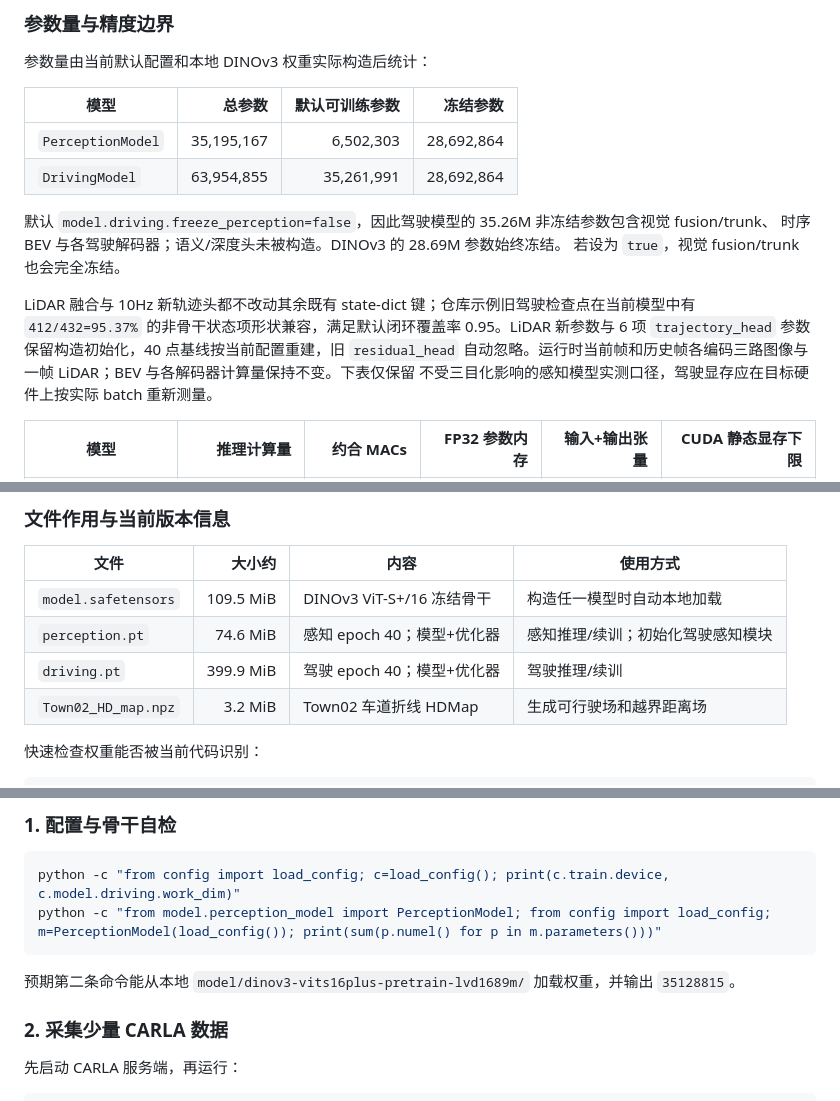
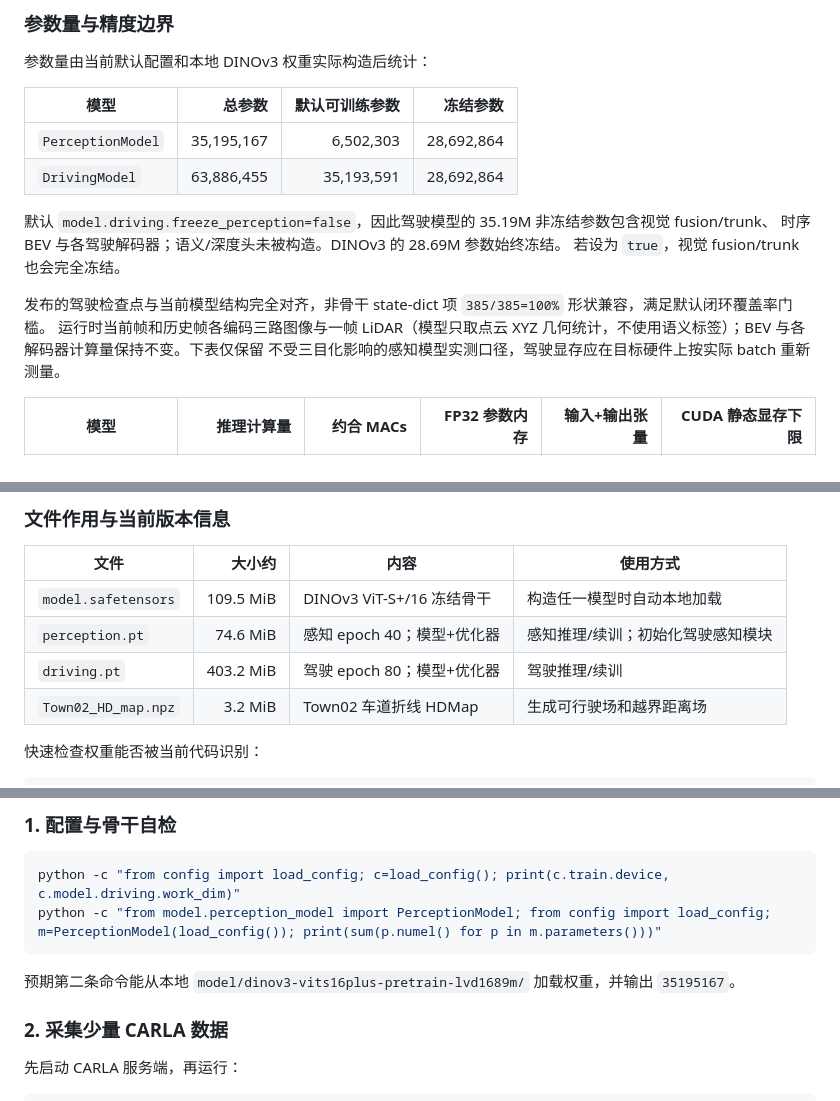
Before and after one commit to ByteDriveTeam/ByteDrive-Toy, a Markdown page: README.md, 3 parts joined by grey strips. GitHub-like rendering.

Commit message:
更新

````diff
--- a/README.md
+++ b/README.md
@@ -483,16 +483,14 @@ flowchart TB
 | 模型 | 总参数 | 默认可训练参数 | 冻结参数 |
 | --- | ---: | ---: | ---: |
 | `PerceptionModel` | 35,195,167 | 6,502,303 | 28,692,864 |
-| `DrivingModel` | 63,954,855 | 35,261,991 | 28,692,864 |
+| `DrivingModel` | 63,886,455 | 35,193,591 | 28,692,864 |
 
-默认 `model.driving.freeze_perception=false`，因此驾驶模型的 35.26M 非冻结参数包含视觉 fusion/trunk、
+默认 `model.driving.freeze_perception=false`，因此驾驶模型的 35.19M 非冻结参数包含视觉 fusion/trunk、
 时序 BEV 与各驾驶解码器；语义/深度头未被构造。DINOv3 的 28.69M 参数始终冻结。
 若设为 `true`，视觉 fusion/trunk 也会完全冻结。
 
-LiDAR 融合与 10Hz 新轨迹头都不改动其余既有 state-dict 键；仓库示例旧驾驶检查点在当前模型中有
-`412/432=95.37%` 的非骨干状态项形状兼容，满足默认闭环覆盖率 0.95。LiDAR 新参数与 6 项
-`trajectory_head` 参数保留构造初始化，40 点基线按当前配置重建，旧 `residual_head` 自动忽略。运行时当前帧和历史帧各编码三路图像与
-一帧 LiDAR；BEV 与各解码器计算量保持不变。下表仅保留
+发布的驾驶检查点与当前模型结构完全对齐，非骨干 state-dict 项 `385/385=100%` 形状兼容，满足默认闭环覆盖率门槛。
+运行时当前帧和历史帧各编码三路图像与一帧 LiDAR（模型只取点云 XYZ 几何统计，不使用语义标签）；BEV 与各解码器计算量保持不变。下表仅保留
 不受三目化影响的感知模型实测口径，驾驶显存应在目标硬件上按实际 batch 重新测量。
 
 | 模型 | 推理计算量 | 约合 MACs | FP32 参数内存 | 输入+输出张量 | CUDA 静态显存下限 |
@@ -851,7 +849,7 @@ ByteDrive-Toy/
 | --- | ---: | --- | --- |
 | `model.safetensors` | 109.5 MiB | DINOv3 ViT-S+/16 冻结骨干 | 构造任一模型时自动本地加载 |
 | `perception.pt` | 74.6 MiB | 感知 epoch 40；模型+优化器 | 感知推理/续训；初始化驾驶感知模块 |
-| `driving.pt` | 399.9 MiB | 驾驶 epoch 40；模型+优化器 | 驾驶推理/续训 |
+| `driving.pt` | 403.2 MiB | 驾驶 epoch 80；模型+优化器 | 驾驶推理/续训 |
 | `Town02_HD_map.npz` | 3.2 MiB | Town02 车道折线 HDMap | 生成可行驶场和越界距离场 |
 
 快速检查权重能否被当前代码识别：
@@ -936,7 +934,7 @@ python -c "from config import load_config; c=load_config(); print(c.train.device
 python -c "from model.perception_model import PerceptionModel; from config import load_config; m=PerceptionModel(load_config()); print(sum(p.numel() for p in m.parameters()))"
 ```
 
-预期第二条命令能从本地 `model/dinov3-vits16plus-pretrain-lvd1689m/` 加载权重，并输出 `35128815`。
+预期第二条命令能从本地 `model/dinov3-vits16plus-pretrain-lvd1689m/` 加载权重，并输出 `35195167`。
 
 ### 2. 采集少量 CARLA 数据
 
````
Also changed, not shown: other parts of README.md (+1 -1 lines), post/img/bev_fields.png, 3 other files.
